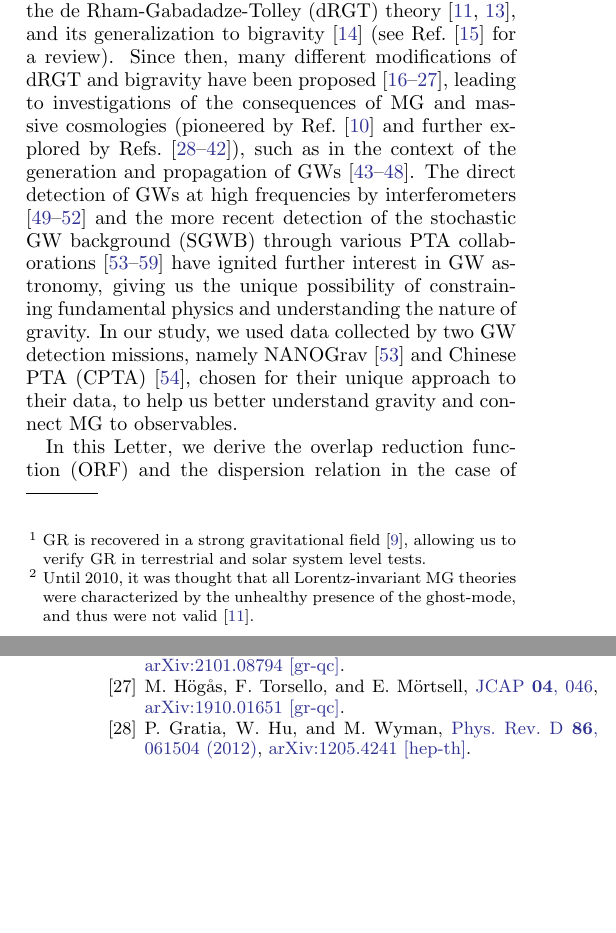
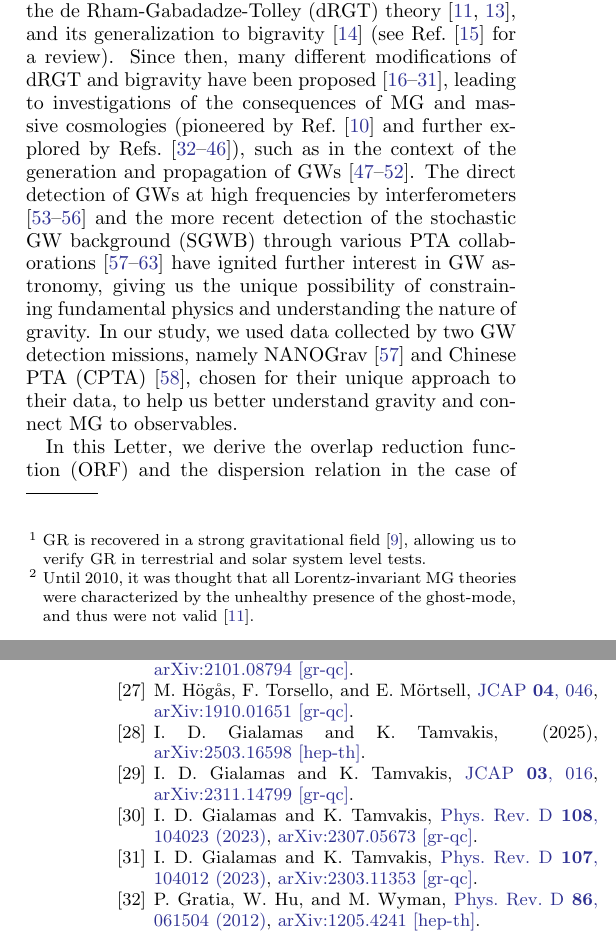
Before and after one commit to ChrisChoi314/Massive-Graviton-Testing_NANOGRAV, a LaTeX paper (main.tex): two parts of the columns of pages 1 and 6 of 7, joined at a grey line, cut so that both start at the same text, the shorter picture padded with empty space. Compiled offline with pdfLaTeX.

Commit message:
added Gialamas papers

```diff
--- a/main.tex
+++ b/main.tex
@@ -447,7 +447,7 @@ These puzzles suggest that GR is not suitable for describing physical processes
 
 One of the most active areas of research in gravity theory stems from the assumption that the graviton has a non-zero mass $m_g$, in a theory known as massive gravity (MG). It may seem at first like a strange assumption, but there is no reason why the mass of the force carrier of gravity must be zero. The idea of a nonzero graviton mass has a long history, starting from the formulation of MG at the linear level by Fierz and Pauli \cite{Fierz:1939ix} in the 1930s. In contrast to GR, where gravitational waves (GWs) possess just two degrees of freedom with helicity (spin) $\pm 2$, tensor modes, generic MG theories have an additional three degrees of freedom, namely the helicity  $\pm 1$ vector and $0$ scalar modes. As a result, MG is subject to van Dam-Veltman-Zakharov (vDVZ) discontinuity \cite{vanDam:1970vg,Zakharov:1970cc}, where the five modes fail to reduce to the two tensor modes that we expect in GR in the massless limit. Taking into account the nonlinear effects of the strong gravitational potential, the Vainshtein mechanism \cite{Vainshtein:1972sx} ensures the screening of additional vector and scalar modes, and correspondingly frees MG from the vDVZ discontinuity\footnote{GR is recovered in a strong gravitational field \cite{Tasinato:2013rza}, allowing us to verify GR in terrestrial and solar system level tests.}.
 
-The effects of MG appear only on cosmological scales, possibly leading to an accelerated expansion \cite{DAmico:2011eto}. However, extensions in the nonlinear regime are unsatisfactory due to the presence of an unhealthy sixth ``ghost'' mode\footnote{Until 2010, it was thought that all Lorentz-invariant MG theories were characterized by the unhealthy presence of the ghost-mode, and thus were not valid \cite{deRham:2010kj}.} \cite{Boulware:1972yco}. More recently, groundbreaking progress has been made through the formulation of ghost-free MG in the de Rham-Gabadadze-Tolley (dRGT) theory \cite{deRham:2010ik,deRham:2010kj}, and its generalization to bigravity \cite{Hassan:2011zd} (see Ref.~\cite{deRham:2023ngf} for a review). Since then, many different modifications of dRGT and bigravity have been proposed \cite{Hinterbichler:2011tt,deRham:2014zqa,Koyama:2015vza,deRham:2016nuf,Hinterbichler:2016try, Cusin:2016ytz, Kenna-Allison:2019tbu, Kazempour:2022giy,Hogas:2021saw,Hogas:2021lns,Hogas:2021fmr,Hogas:2019ywm},
+The effects of MG appear only on cosmological scales, possibly leading to an accelerated expansion \cite{DAmico:2011eto}. However, extensions in the nonlinear regime are unsatisfactory due to the presence of an unhealthy sixth ``ghost'' mode\footnote{Until 2010, it was thought that all Lorentz-invariant MG theories were characterized by the unhealthy presence of the ghost-mode, and thus were not valid \cite{deRham:2010kj}.} \cite{Boulware:1972yco}. More recently, groundbreaking progress has been made through the formulation of ghost-free MG in the de Rham-Gabadadze-Tolley (dRGT) theory \cite{deRham:2010ik,deRham:2010kj}, and its generalization to bigravity \cite{Hassan:2011zd} (see Ref.~\cite{deRham:2023ngf} for a review). Since then, many different modifications of dRGT and bigravity have been proposed \cite{Hinterbichler:2011tt,deRham:2014zqa,Koyama:2015vza,deRham:2016nuf,Hinterbichler:2016try, Cusin:2016ytz, Kenna-Allison:2019tbu, Kazempour:2022giy,Hogas:2021saw,Hogas:2021lns,Hogas:2021fmr,Hogas:2019ywm,Gialamas:2025ciw,Gialamas:2023fly,Gialamas:2023lxj,Gialamas:2023aim},
 leading to investigations of the consequences of MG and massive cosmologies (pioneered by Ref.~\cite{DAmico:2011eto} and further explored by Refs.~\cite{Gratia:2012wt,Gumrukcuoglu:2012aa,Maeda:2013bha,Akrami:2013pna,Zhang:2013noa,Lambiase:2012fv,Koyama:2011wx,Tasinato:2012ze, Solomon:2014iwa, Akrami:2013ffa,Koennig:2014ods,Gumrukcuoglu:2016hic, Heisenberg:2024uwq, Smirnov:2025yru, Comelli:2013tja}),
 such as in the context of the generation and propagation of GWs \cite{DeFelice:2013awa,Gumrukcuoglu:2013nza,DeFelice:2013bxa,DeFelice:2015moy,Babichev:2015xha,Sakstein:2017bws}.
 The direct detection of GWs at high frequencies by interferometers \cite{LIGOScientific:2016aoc,LIGOScientific:2016sjg, KAGRA:2020agh, VIRGO:2014yos} and the more recent detection of the stochastic GW background (SGWB) through various PTA collaborations \cite{Agazie:2023, Xu:2023wog,EPTA:2023sfo,EPTA:2023akd,EPTA:2023fyk, Zic:2023gta,Reardon:2023gzh} have ignited further interest in GW astronomy, giving us the unique possibility of constraining fundamental physics and understanding the nature of gravity.
```
